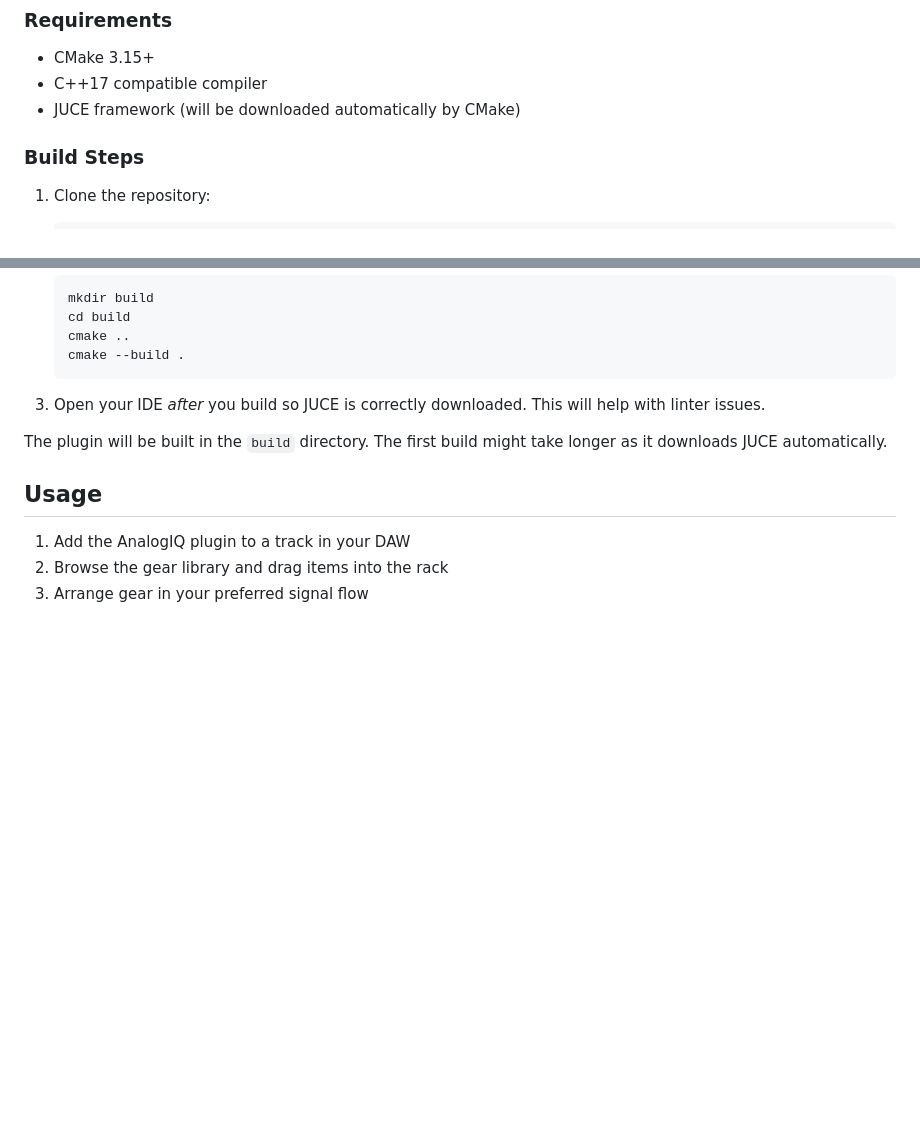
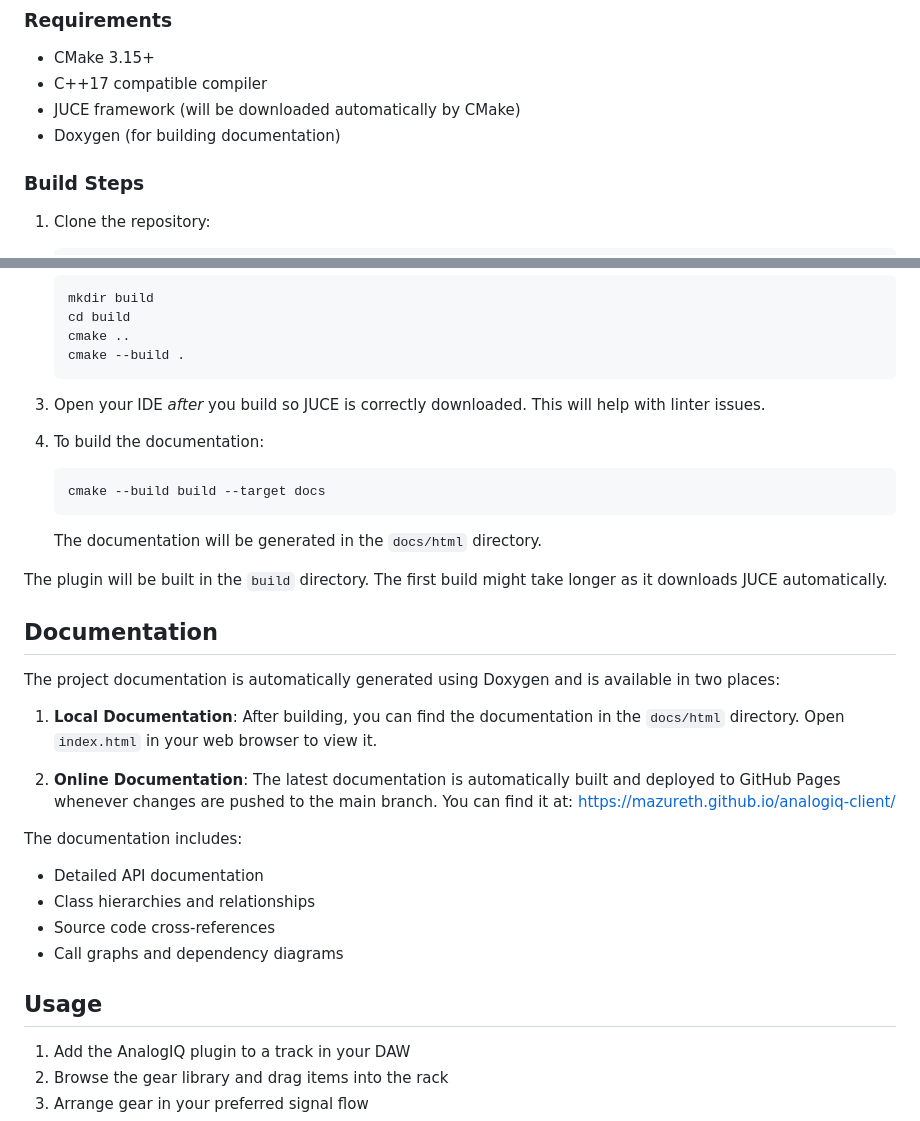
Before and after one commit to mazureth/analogiq-plugin, a Markdown page: README.md, 2 parts joined by grey strips. GitHub-like rendering; blank space fills up the shorter version.

Commit message:
README instructions for doc generation

````diff
--- a/README.md
+++ b/README.md
@@ -35,6 +35,7 @@ AnalogIQ is a virtual rack and documentation plugin for DAWs that allows audio e
 - CMake 3.15+
 - C++17 compatible compiler
 - JUCE framework (will be downloaded automatically by CMake)
+- Doxygen (for building documentation)
 
 ### Build Steps
 
@@ -54,8 +55,27 @@ AnalogIQ is a virtual rack and documentation plugin for DAWs that allows audio e
 
 3. Open your IDE _after_ you build so JUCE is correctly downloaded. This will help with linter issues.
 
+4. To build the documentation:
+   ```bash
+   cmake --build build --target docs
+   ```
+   The documentation will be generated in the `docs/html` directory.
 
 The plugin will be built in the `build` directory. The first build might take longer as it downloads JUCE automatically.
+
+## Documentation
+
+The project documentation is automatically generated using Doxygen and is available in two places:
+
+1. **Local Documentation**: After building, you can find the documentation in the `docs/html` directory. Open `index.html` in your web browser to view it.
+
+2. **Online Documentation**: The latest documentation is automatically built and deployed to GitHub Pages whenever changes are pushed to the main branch. You can find it at: https://mazureth.github.io/analogiq-client/
+
+The documentation includes:
+- Detailed API documentation
+- Class hierarchies and relationships
+- Source code cross-references
+- Call graphs and dependency diagrams
 
 ## Usage
 
````
